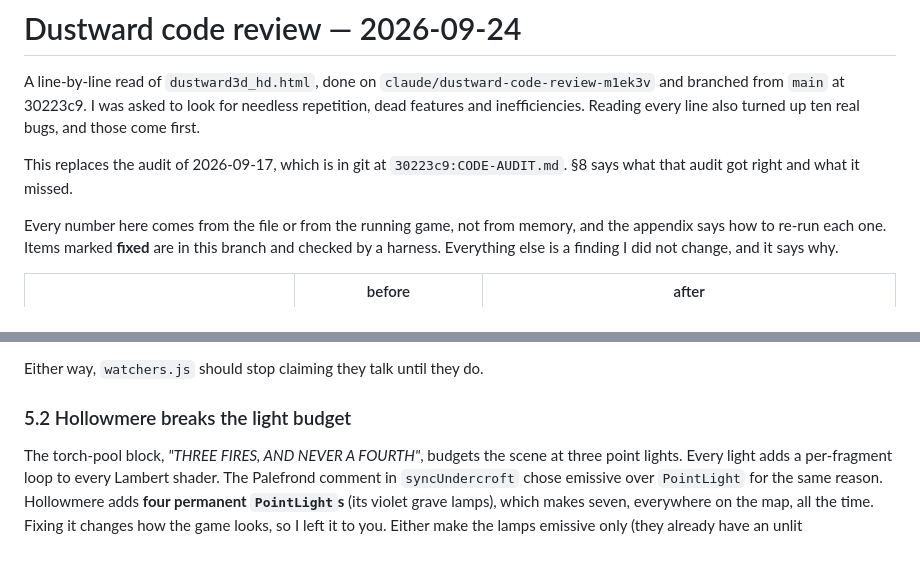
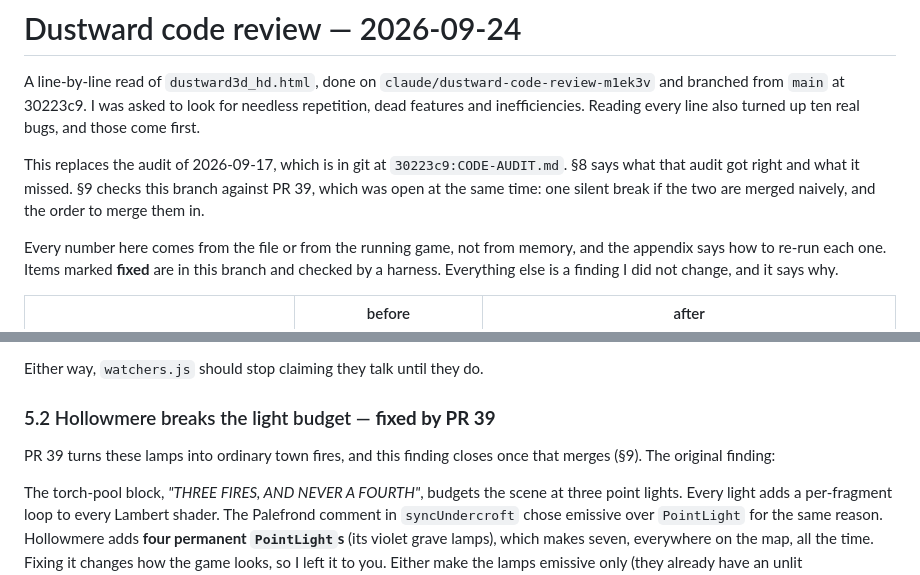
Before and after one commit to Mikey-Berry/Game-Projects-2, a Markdown page: CODE-AUDIT.md, 2 parts joined by grey strips. Drawn GitHub-style; blank space fills up the shorter version.

```diff
--- a/CODE-AUDIT.md
+++ b/CODE-AUDIT.md
@@ -5,7 +5,8 @@ branched from `main` at 30223c9. I was asked to look for needless repetition, de
 inefficiencies. Reading every line also turned up ten real bugs, and those come first.
 
 This replaces the audit of 2026-09-17, which is in git at `30223c9:CODE-AUDIT.md`. §8 says what
-that audit got right and what it missed.
+that audit got right and what it missed. §9 checks this branch against PR 39, which was open at
+the same time: one silent break if the two are merged naively, and the order to merge them in.
 
 Every number here comes from the file or from the running game, not from memory, and the
 appendix says how to re-run each one. Items marked **fixed** are in this branch and checked by a
@@ -380,7 +386,10 @@ The two options:
 
 Either way, `watchers.js` should stop claiming they talk until they do.
 
-### 5.2 Hollowmere breaks the light budget
+### 5.2 Hollowmere breaks the light budget — **fixed by PR 39**
+
+PR 39 turns these lamps into ordinary town fires, and this finding closes once that merges
+(§9). The original finding:
 
 The torch-pool block, *"THREE FIRES, AND NEVER A FOURTH"*, budgets the scene at three point
 lights. Every light adds a per-fragment loop to every Lambert shader. The Palefrond comment in
```
Also changed, not shown: other parts of CODE-AUDIT.md (+54 -1 lines).
